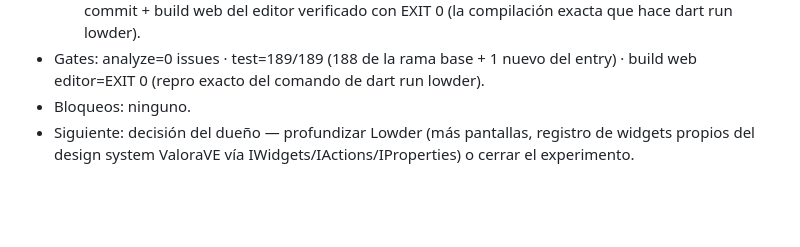
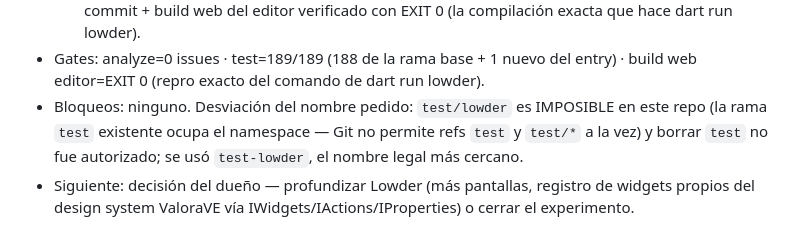
Before and after one commit to isaac4722/Valora-VE, a Markdown page: progress.md, the part around the change. Drawn GitHub-style; blank space fills up the shorter version.

Commit message:
docs(lowder): desviación de nombre documentada — test/lowder → test-lowder
La rama test existente ocupa el namespace refs/heads/test y Git no
permite refs test y test/* a la vez (directory file conflict al push).
Borrar la rama del dueño no fue autorizado; se usó test-lowder.

```diff
--- a/progress.md
+++ b/progress.md
@@ -1111,7 +1111,10 @@ con la plantilla de `AGENT.md`.
 - Gates: analyze=0 issues · test=189/189 (188 de la rama base + 1
   nuevo del entry) · build web editor=EXIT 0 (repro exacto del comando
   de dart run lowder).
-- Bloqueos: ninguno.
+- Bloqueos: ninguno. Desviación del nombre pedido: `test/lowder` es
+  IMPOSIBLE en este repo (la rama `test` existente ocupa el namespace
+  — Git no permite refs `test` y `test/*` a la vez) y borrar `test` no
+  fue autorizado; se usó `test-lowder`, el nombre legal más cercano.
 - Siguiente: decisión del dueño — profundizar Lowder (más pantallas,
   registro de widgets propios del design system ValoraVE vía
   IWidgets/IActions/IProperties) o cerrar el experimento.
```
